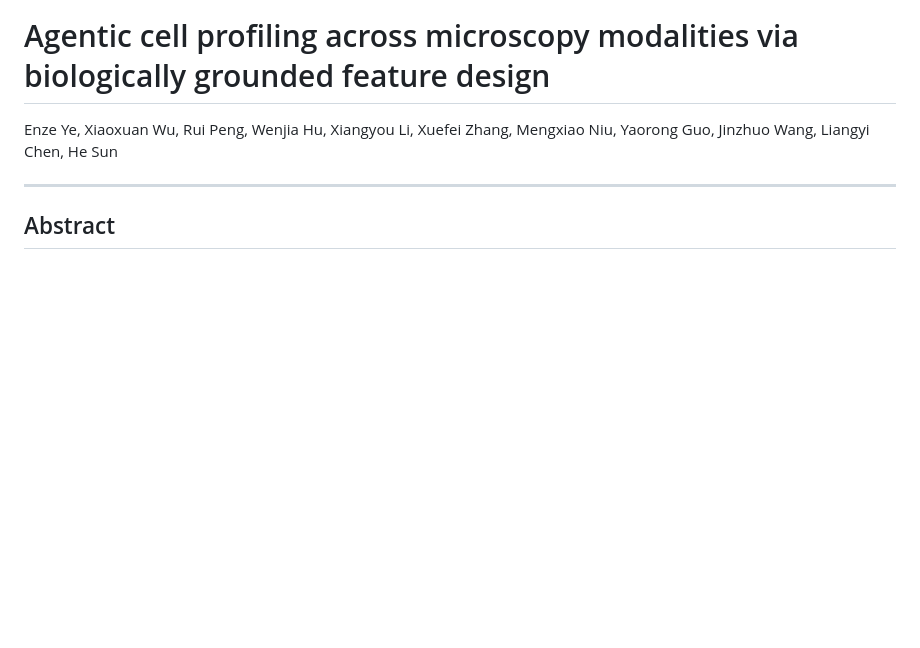
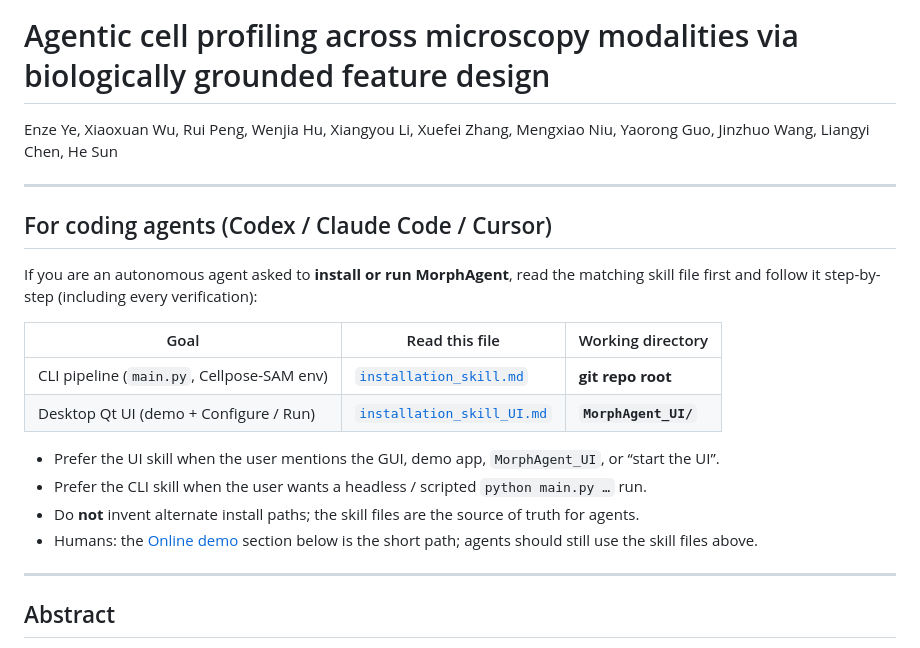
Before and after one commit to ai4imaging/MorphAgent, a Markdown page: README.md, the part around the change. Drawn GitHub-style; blank space fills up the shorter version.

```diff
--- a/README.md
+++ b/README.md
@@ -1,6 +1,22 @@
 # Agentic cell profiling across microscopy modalities via biologically grounded feature design
 
 Enze Ye, Xiaoxuan Wu, Rui Peng, Wenjia Hu, Xiangyou Li, Xuefei Zhang, Mengxiao Niu, Yaorong Guo, Jinzhuo Wang, Liangyi Chen, He Sun
+
+---
+
+## For coding agents (Codex / Claude Code / Cursor)
+
+If you are an autonomous agent asked to **install or run MorphAgent**, read the matching skill file first and follow it step-by-step (including every verification):
+
+| Goal | Read this file | Working directory |
+|------|----------------|-------------------|
+| CLI pipeline (`main.py`, Cellpose-SAM env) | [`installation_skill.md`](installation_skill.md) | **git repo root** |
+| Desktop Qt UI (demo + Configure / Run) | [`installation_skill_UI.md`](installation_skill_UI.md) | **`MorphAgent_UI/`** |
+
+- Prefer the UI skill when the user mentions the GUI, demo app, `MorphAgent_UI`, or “start the UI”.
+- Prefer the CLI skill when the user wants a headless / scripted `python main.py …` run.
+- Do **not** invent alternate install paths; the skill files are the source of truth for agents.
+- Humans: the [Online demo](#online-demo) section below is the short path; agents should still use the skill files above.
 
 ---
 
```
Also changed, not shown: installation_skill.md (+3 -0 lines), installation_skill_UI.md (added, +295 -0 lines).
